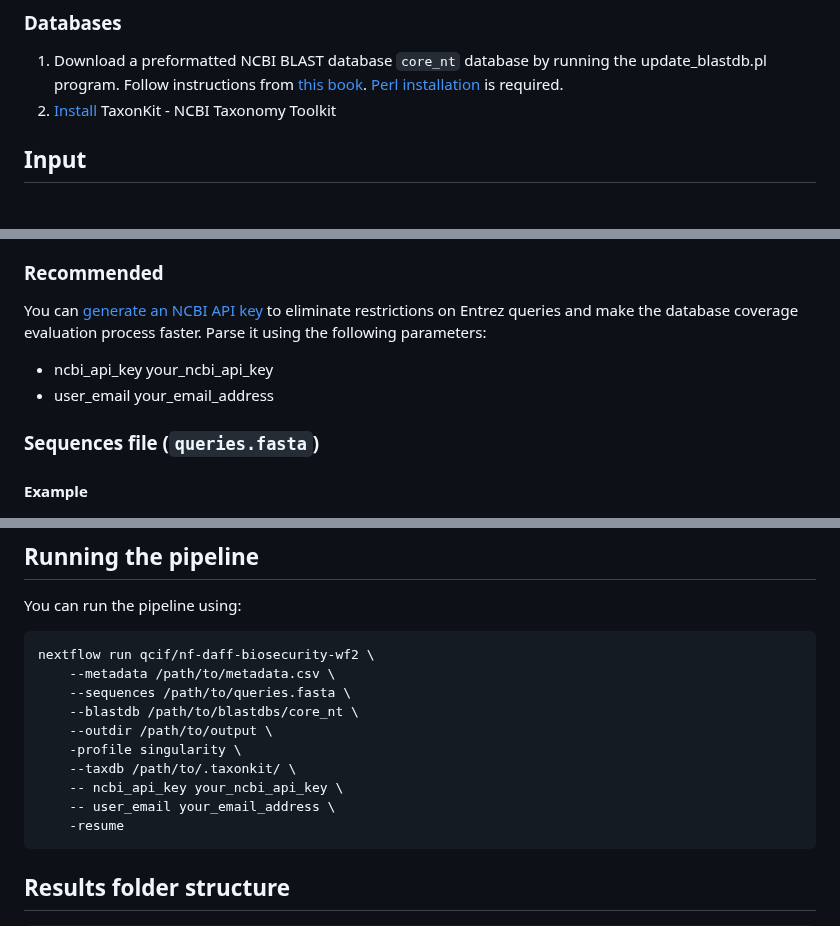
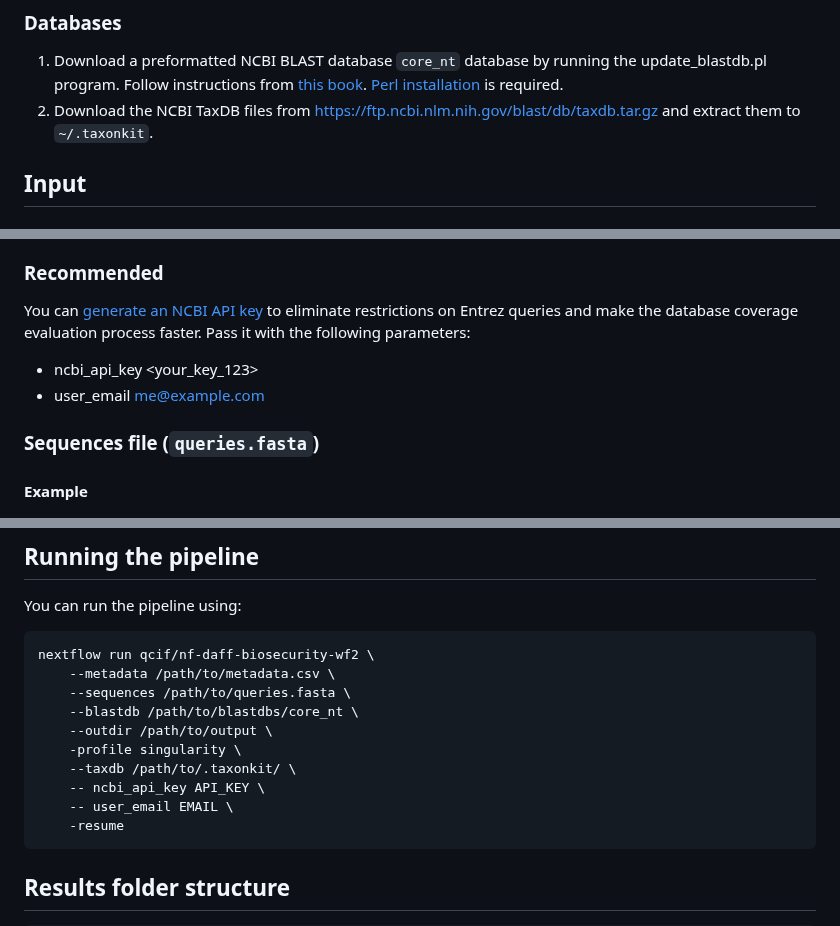
Before and after one commit to qcif/taxodactyl, a Markdown page: README.md, 3 parts joined by grey strips. Drawn GitHub-style.

````diff
--- a/README.md
+++ b/README.md
@@ -54,7 +54,7 @@ The following versions of the programs were used to test this pipeline:
 
 ### Databases
 1. Download a preformatted NCBI BLAST database `core_nt` database by running the update_blastdb.pl program. Follow instructions from [this book](https://www.ncbi.nlm.nih.gov/books/NBK569850/). [Perl installation](https://www.perl.org/get.html) is required.
-2. [Install](https://bioinf.shenwei.me/taxonkit/#installation) TaxonKit - NCBI Taxonomy Toolkit
+2. Download the NCBI TaxDB files from https://ftp.ncbi.nlm.nih.gov/blast/db/taxdb.tar.gz and extract them to `~/.taxonkit`.
 
 
 ## Input
@@ -70,9 +70,9 @@ The mandatory input includes the following parameters:
 - taxdb /path/to/.taxonkit/: The path to the taxonomic database NCBI Taxonomy Toolkit. Following files should be available in that folder: citations.dmp, division.dmp, gencode.dmp, merged.dmp, nodes.dmp, taxonkit, delnodes.dmp, gc.prt, images.dmp, names.dmp and readme.txt
 
 ### Recommended
-You can [generate an NCBI API key](https://support.nlm.nih.gov/kbArticle/?pn=KA-05317) to eliminate restrictions on Entrez queries and make the database coverage evaluation process faster. Parse it using the following parameters:
-- ncbi_api_key your_ncbi_api_key
-- user_email your_email_address
+You can [generate an NCBI API key](https://support.nlm.nih.gov/kbArticle/?pn=KA-05317) to eliminate restrictions on Entrez queries and make the database coverage evaluation process faster. Pass it with the following parameters:
+- ncbi_api_key <your_key_123>
+- user_email <me@example.com>
 
 
 ### Sequences file (`queries.fasta`)
@@ -133,8 +159,8 @@ nextflow run qcif/nf-daff-biosecurity-wf2 \
     --outdir /path/to/output \
     -profile singularity \
     --taxdb /path/to/.taxonkit/ \
-    -- ncbi_api_key your_ncbi_api_key \
-    -- user_email your_email_address \
+    -- ncbi_api_key API_KEY \
+    -- user_email EMAIL \
     -resume
 ```
 
````
Also changed, not shown: other parts of README.md (+32 -6 lines).
